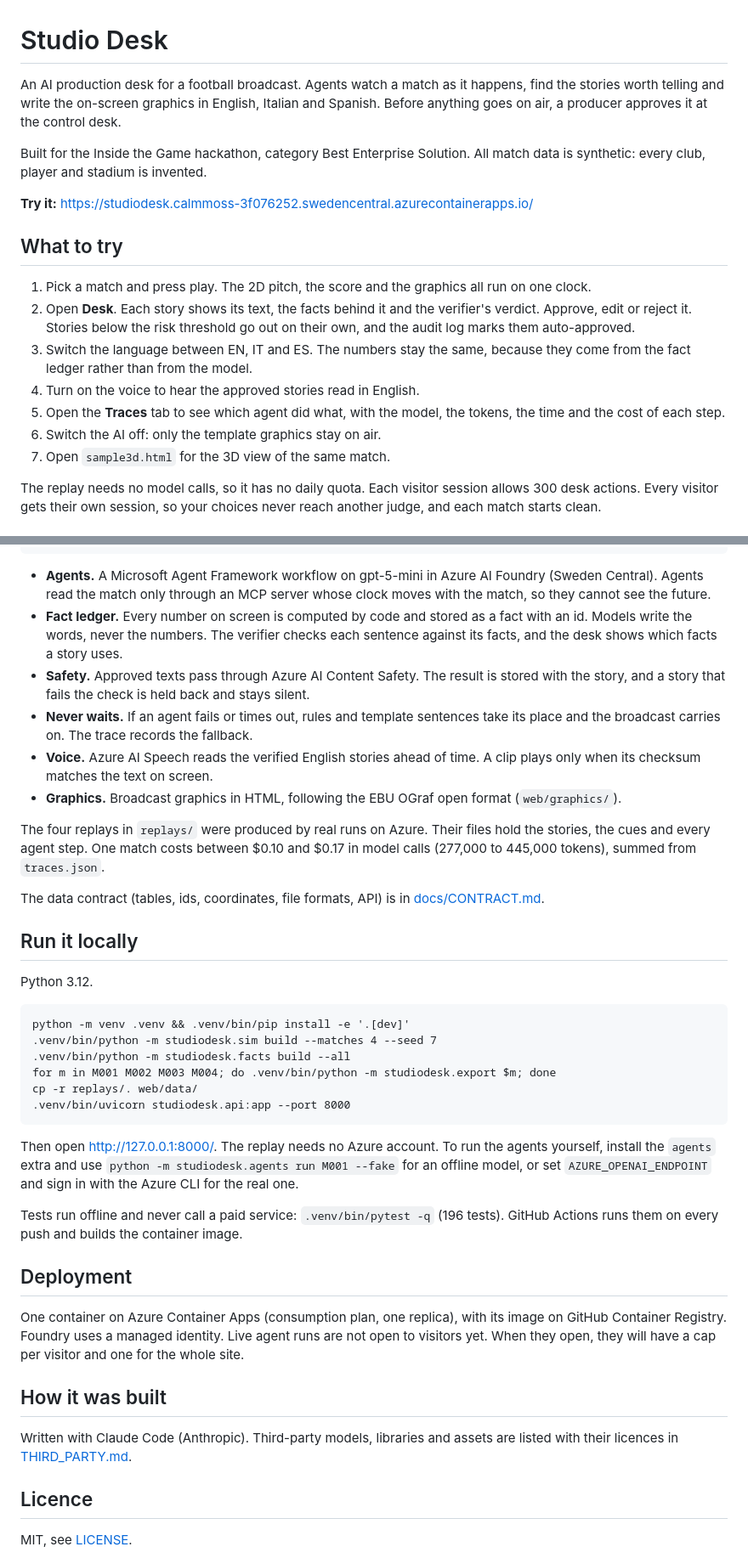
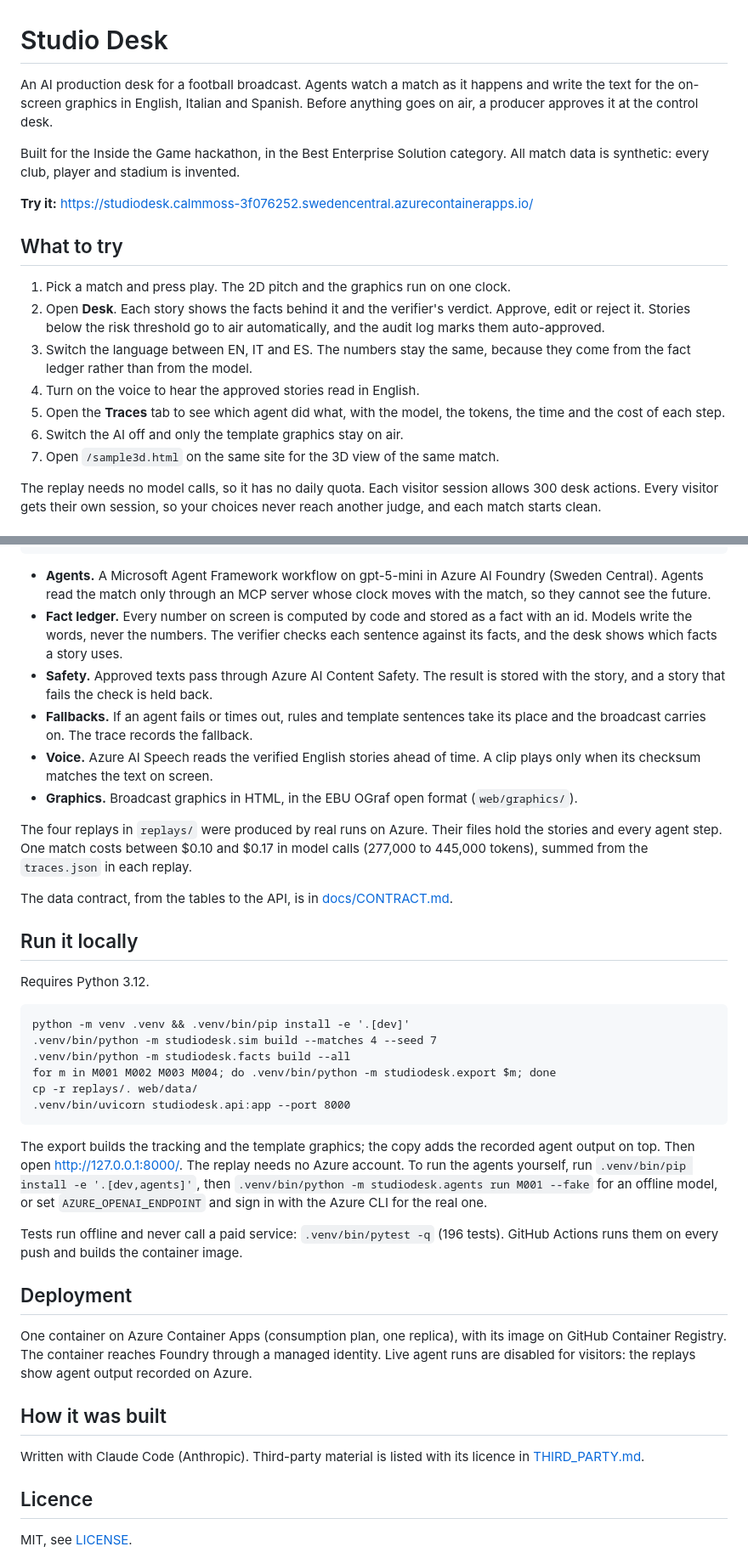
Before and after one commit to Guepe99/studio-desk, a Markdown page: README.md, 2 parts joined by grey strips. Shown at 85% size. Rendered like a GitHub page.

Commit message:
README: native review fixes
Co-Authored-By: Claude Opus 5.5 <noreply@anthropic.com>

````diff
--- a/README.md
+++ b/README.md
@@ -1,20 +1,20 @@
 # Studio Desk
 
-An AI production desk for a football broadcast. Agents watch a match as it happens, find the stories worth telling and write the on-screen graphics in English, Italian and Spanish. Before anything goes on air, a producer approves it at the control desk.
+An AI production desk for a football broadcast. Agents watch a match as it happens and write the text for the on-screen graphics in English, Italian and Spanish. Before anything goes on air, a producer approves it at the control desk.
 
-Built for the Inside the Game hackathon, category Best Enterprise Solution. All match data is synthetic: every club, player and stadium is invented.
+Built for the Inside the Game hackathon, in the Best Enterprise Solution category. All match data is synthetic: every club, player and stadium is invented.
 
 **Try it:** https://studiodesk.calmmoss-3f076252.swedencentral.azurecontainerapps.io/
 
 ## What to try
 
-1. Pick a match and press play. The 2D pitch, the score and the graphics all run on one clock.
-2. Open **Desk**. Each story shows its text, the facts behind it and the verifier's verdict. Approve, edit or reject it. Stories below the risk threshold go out on their own, and the audit log marks them auto-approved.
+1. Pick a match and press play. The 2D pitch and the graphics run on one clock.
+2. Open **Desk**. Each story shows the facts behind it and the verifier's verdict. Approve, edit or reject it. Stories below the risk threshold go to air automatically, and the audit log marks them auto-approved.
 3. Switch the language between EN, IT and ES. The numbers stay the same, because they come from the fact ledger rather than from the model.
 4. Turn on the voice to hear the approved stories read in English.
 5. Open the **Traces** tab to see which agent did what, with the model, the tokens, the time and the cost of each step.
-6. Switch the AI off: only the template graphics stay on air.
-7. Open `sample3d.html` for the 3D view of the same match.
+6. Switch the AI off and only the template graphics stay on air.
+7. Open `/sample3d.html` on the same site for the 3D view of the same match.
 
 The replay needs no model calls, so it has no daily quota. Each visitor session allows 300 desk actions. Every visitor gets their own session, so your choices never reach another judge, and each match starts clean.
 
@@ -28,18 +28,18 @@ match clock --event--> facts (MCP server) --batch--> story_finder -> analyst ->
 
 - **Agents.** A Microsoft Agent Framework workflow on gpt-5-mini in Azure AI Foundry (Sweden Central). Agents read the match only through an MCP server whose clock moves with the match, so they cannot see the future.
 - **Fact ledger.** Every number on screen is computed by code and stored as a fact with an id. Models write the words, never the numbers. The verifier checks each sentence against its facts, and the desk shows which facts a story uses.
-- **Safety.** Approved texts pass through Azure AI Content Safety. The result is stored with the story, and a story that fails the check is held back and stays silent.
-- **Never waits.** If an agent fails or times out, rules and template sentences take its place and the broadcast carries on. The trace records the fallback.
+- **Safety.** Approved texts pass through Azure AI Content Safety. The result is stored with the story, and a story that fails the check is held back.
+- **Fallbacks.** If an agent fails or times out, rules and template sentences take its place and the broadcast carries on. The trace records the fallback.
 - **Voice.** Azure AI Speech reads the verified English stories ahead of time. A clip plays only when its checksum matches the text on screen.
-- **Graphics.** Broadcast graphics in HTML, following the EBU OGraf open format (`web/graphics/`).
+- **Graphics.** Broadcast graphics in HTML, in the EBU OGraf open format (`web/graphics/`).
 
-The four replays in `replays/` were produced by real runs on Azure. Their files hold the stories, the cues and every agent step. One match costs between $0.10 and $0.17 in model calls (277,000 to 445,000 tokens), summed from `traces.json`.
+The four replays in `replays/` were produced by real runs on Azure. Their files hold the stories and every agent step. One match costs between $0.10 and $0.17 in model calls (277,000 to 445,000 tokens), summed from the `traces.json` in each replay.
 
-The data contract (tables, ids, coordinates, file formats, API) is in [docs/CONTRACT.md](docs/CONTRACT.md).
+The data contract, from the tables to the API, is in [docs/CONTRACT.md](docs/CONTRACT.md).
 
 ## Run it locally
 
-Python 3.12.
+Requires Python 3.12.
 
 ```
 python -m venv .venv && .venv/bin/pip install -e '.[dev]'
@@ -50,17 +50,17 @@ cp -r replays/. web/data/
 .venv/bin/uvicorn studiodesk.api:app --port 8000
 ```
 
-Then open http://127.0.0.1:8000/. The replay needs no Azure account. To run the agents yourself, install the `agents` extra and use `python -m studiodesk.agents run M001 --fake` for an offline model, or set `AZURE_OPENAI_ENDPOINT` and sign in with the Azure CLI for the real one.
+The export builds the tracking and the template graphics; the copy adds the recorded agent output on top. Then open http://127.0.0.1:8000/. The replay needs no Azure account. To run the agents yourself, run `.venv/bin/pip install -e '.[dev,agents]'`, then `.venv/bin/python -m studiodesk.agents run M001 --fake` for an offline model, or set `AZURE_OPENAI_ENDPOINT` and sign in with the Azure CLI for the real one.
 
 Tests run offline and never call a paid service: `.venv/bin/pytest -q` (196 tests). GitHub Actions runs them on every push and builds the container image.
 
 ## Deployment
 
-One container on Azure Container Apps (consumption plan, one replica), with its image on GitHub Container Registry. Foundry uses a managed identity. Live agent runs are not open to visitors yet. When they open, they will have a cap per visitor and one for the whole site.
+One container on Azure Container Apps (consumption plan, one replica), with its image on GitHub Container Registry. The container reaches Foundry through a managed identity. Live agent runs are disabled for visitors: the replays show agent output recorded on Azure.
 
 ## How it was built
 
-Written with Claude Code (Anthropic). Third-party models, libraries and assets are listed with their licences in [THIRD_PARTY.md](THIRD_PARTY.md).
+Written with Claude Code (Anthropic). Third-party material is listed with its licence in [THIRD_PARTY.md](THIRD_PARTY.md).
 
 ## Licence
 
````
